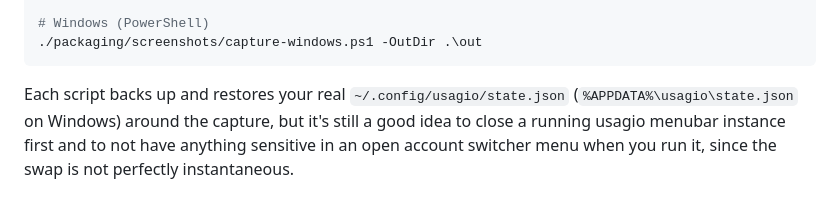
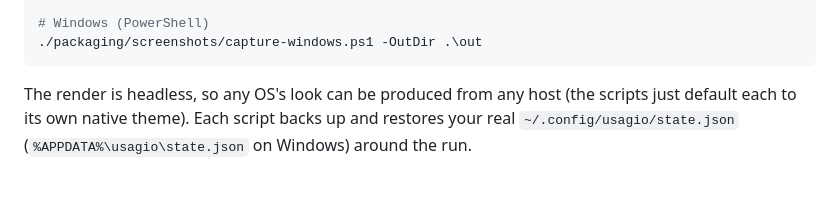
Before and after one commit to MattJackson/claude-usage, a Markdown page: packaging/screenshots/README.md, the part around one of its changes. Rendered like a GitHub page.

````diff
--- a/packaging/screenshots/README.md
+++ b/packaging/screenshots/README.md
@@ -189,8 +151,7 @@ packaging/screenshots/capture-linux.sh ./out
 ./packaging/screenshots/capture-windows.ps1 -OutDir .\out
 ```
 
-Each script backs up and restores your real `~/.config/usagio/state.json`
-(`%APPDATA%\usagio\state.json` on Windows) around the capture, but it's
-still a good idea to close a running usagio menubar instance first and to
-not have anything sensitive in an open account switcher menu when you run
-it, since the swap is not perfectly instantaneous.
+The render is headless, so any OS's look can be produced from any host (the
+scripts just default each to its own native theme). Each script backs up and
+restores your real `~/.config/usagio/state.json`
+(`%APPDATA%\usagio\state.json` on Windows) around the run.
````
Also changed, not shown: other parts of packaging/screenshots/README.md (+113 -151 lines), 1 other file.
